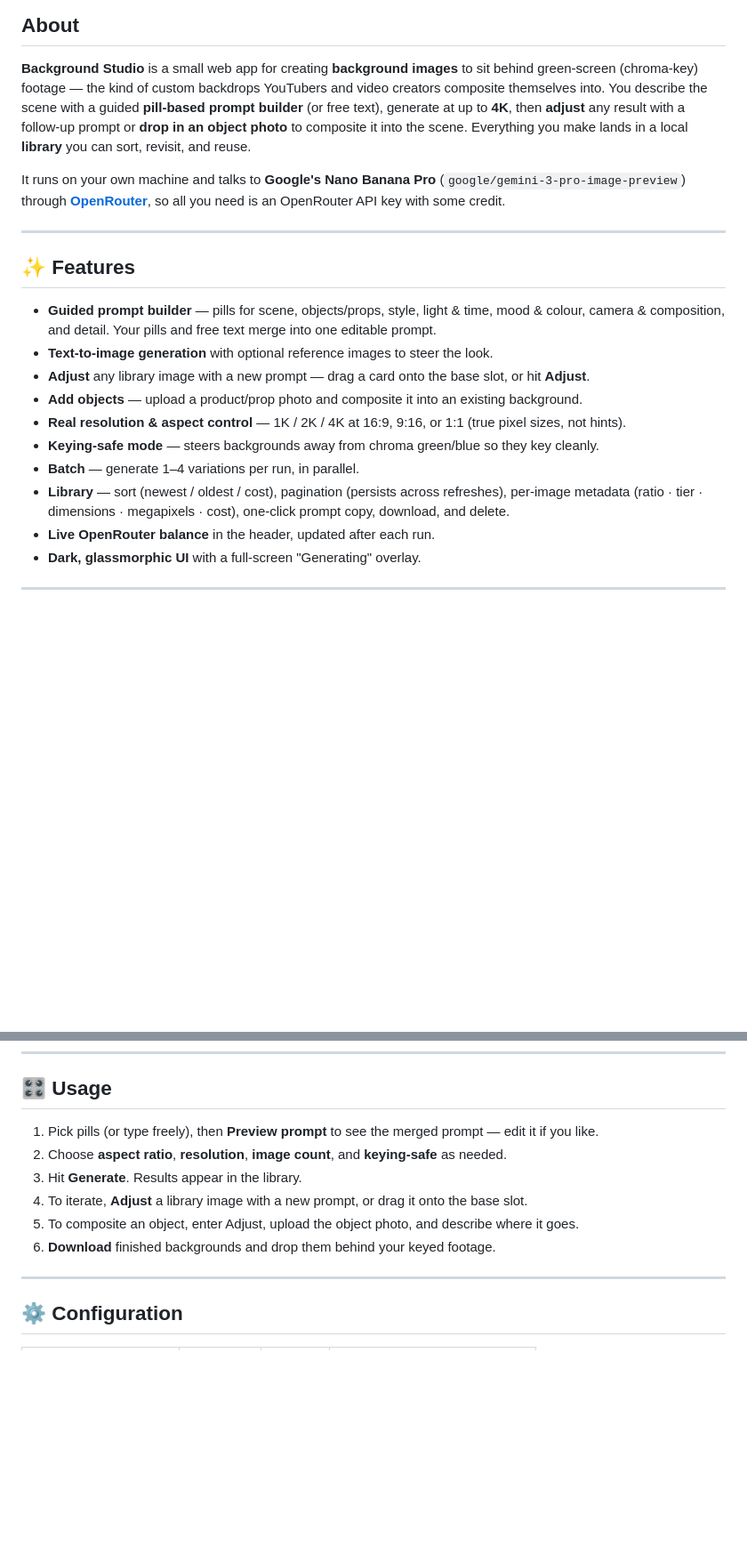
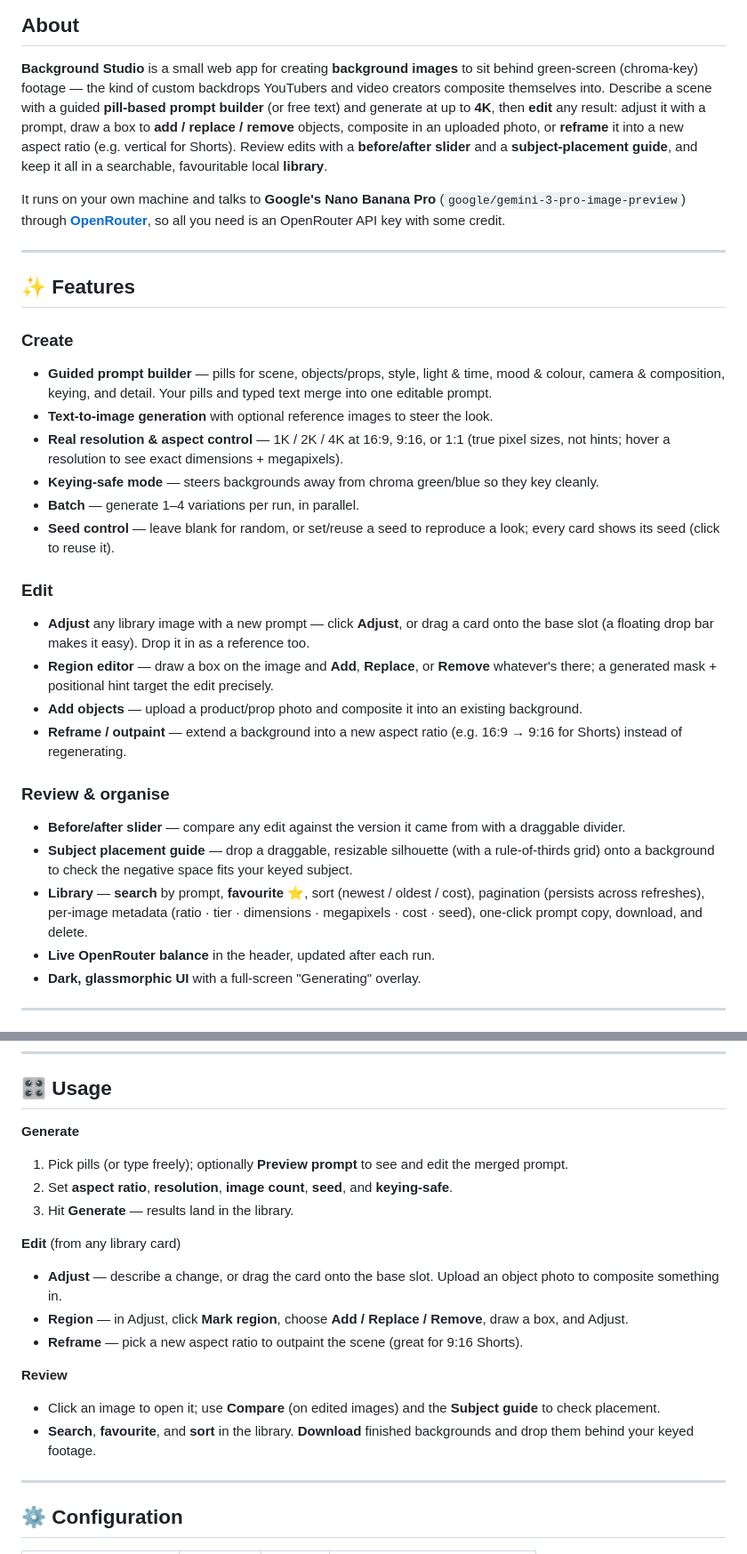
Before and after one commit to SonapSav/BackgroundStudio, a Markdown page: README.md, 2 parts joined by grey strips. Shown at 89% size. GitHub-like rendering; blank space fills up the shorter version.

Commit message:
Update README with new features (region editor, reframe, seed, compare, subject guide, search/favorites)
Co-authored-by: Claude Opus 4.8 <noreply@anthropic.com>

```diff
--- a/README.md
+++ b/README.md
@@ -22,9 +22,11 @@
 
 **Background Studio** is a small web app for creating **background images** to sit behind green‑screen
 (chroma‑key) footage — the kind of custom backdrops YouTubers and video creators composite themselves
-into. You describe the scene with a guided **pill‑based prompt builder** (or free text), generate at up
-to **4K**, then **adjust** any result with a follow‑up prompt or **drop in an object photo** to composite
-it into the scene. Everything you make lands in a local **library** you can sort, revisit, and reuse.
+into. Describe a scene with a guided **pill‑based prompt builder** (or free text) and generate at up to
+**4K**, then **edit** any result: adjust it with a prompt, draw a box to **add / replace / remove**
+objects, composite in an uploaded photo, or **reframe** it into a new aspect ratio (e.g. vertical for
+Shorts). Review edits with a **before/after slider** and a **subject‑placement guide**, and keep it all
+in a searchable, favouritable local **library**.
 
 It runs on your own machine and talks to **Google's Nano Banana Pro** (`google/gemini-3-pro-image-preview`)
 through **[OpenRouter](https://openrouter.ai)**, so all you need is an OpenRouter API key with some credit.
@@ -33,16 +35,33 @@ through **[OpenRouter](https://openrouter.ai)**, so all you need is an OpenRoute
 
 ## ✨ Features
 
+### Create
 - **Guided prompt builder** — pills for scene, objects/props, style, light & time, mood & colour,
-  camera & composition, and detail. Your pills and free text merge into one editable prompt.
+  camera & composition, keying, and detail. Your pills and typed text merge into one editable prompt.
 - **Text‑to‑image generation** with optional reference images to steer the look.
-- **Adjust** any library image with a new prompt — drag a card onto the base slot, or hit **Adjust**.
-- **Add objects** — upload a product/prop photo and composite it into an existing background.
-- **Real resolution & aspect control** — 1K / 2K / 4K at 16:9, 9:16, or 1:1 (true pixel sizes, not hints).
+- **Real resolution & aspect control** — 1K / 2K / 4K at 16:9, 9:16, or 1:1 (true pixel sizes, not hints;
+  hover a resolution to see exact dimensions + megapixels).
 - **Keying‑safe mode** — steers backgrounds away from chroma green/blue so they key cleanly.
 - **Batch** — generate 1–4 variations per run, in parallel.
-- **Library** — sort (newest / oldest / cost), pagination (persists across refreshes), per‑image metadata
-  (ratio · tier · dimensions · megapixels · cost), one‑click prompt copy, download, and delete.
+- **Seed control** — leave blank for random, or set/reuse a seed to reproduce a look; every card shows its
+  seed (click to reuse it).
+
+### Edit
+- **Adjust** any library image with a new prompt — click **Adjust**, or drag a card onto the base slot
+  (a floating drop bar makes it easy). Drop it in as a reference too.
+- **Region editor** — draw a box on the image and **Add**, **Replace**, or **Remove** whatever's there;
+  a generated mask + positional hint target the edit precisely.
+- **Add objects** — upload a product/prop photo and composite it into an existing background.
+- **Reframe / outpaint** — extend a background into a new aspect ratio (e.g. 16:9 → 9:16 for Shorts)
+  instead of regenerating.
+
+### Review & organise
+- **Before/after slider** — compare any edit against the version it came from with a draggable divider.
+- **Subject placement guide** — drop a draggable, resizable silhouette (with a rule‑of‑thirds grid) onto a
+  background to check the negative space fits your keyed subject.
+- **Library** — **search** by prompt, **favourite** ⭐, sort (newest / oldest / cost), pagination (persists
+  across refreshes), per‑image metadata (ratio · tier · dimensions · megapixels · cost · seed), one‑click
+  prompt copy, download, and delete.
 - **Live OpenRouter balance** in the header, updated after each run.
 - **Dark, glassmorphic UI** with a full‑screen "Generating" overlay.
 
@@ -157,12 +176,24 @@ Then open **http://localhost:3016** in your browser.
 
 ## 🎛️ Usage
 
-1. Pick pills (or type freely), then **Preview prompt** to see the merged prompt — edit it if you like.
-2. Choose **aspect ratio**, **resolution**, **image count**, and **keying‑safe** as needed.
-3. Hit **Generate**. Results appear in the library.
-4. To iterate, **Adjust** a library image with a new prompt, or drag it onto the base slot.
-5. To composite an object, enter Adjust, upload the object photo, and describe where it goes.
-6. **Download** finished backgrounds and drop them behind your keyed footage.
+**Generate**
+
+1. Pick pills (or type freely); optionally **Preview prompt** to see and edit the merged prompt.
+2. Set **aspect ratio**, **resolution**, **image count**, **seed**, and **keying‑safe**.
+3. Hit **Generate** — results land in the library.
+
+**Edit** (from any library card)
+
+- **Adjust** — describe a change, or drag the card onto the base slot. Upload an object photo to composite
+  something in.
+- **Region** — in Adjust, click **Mark region**, choose **Add / Replace / Remove**, draw a box, and Adjust.
+- **Reframe** — pick a new aspect ratio to outpaint the scene (great for 9:16 Shorts).
+
+**Review**
+
+- Click an image to open it; use **Compare** (on edited images) and the **Subject guide** to check placement.
+- **Search**, **favourite**, and **sort** in the library. **Download** finished backgrounds and drop them
+  behind your keyed footage.
 
 ---
 
```
